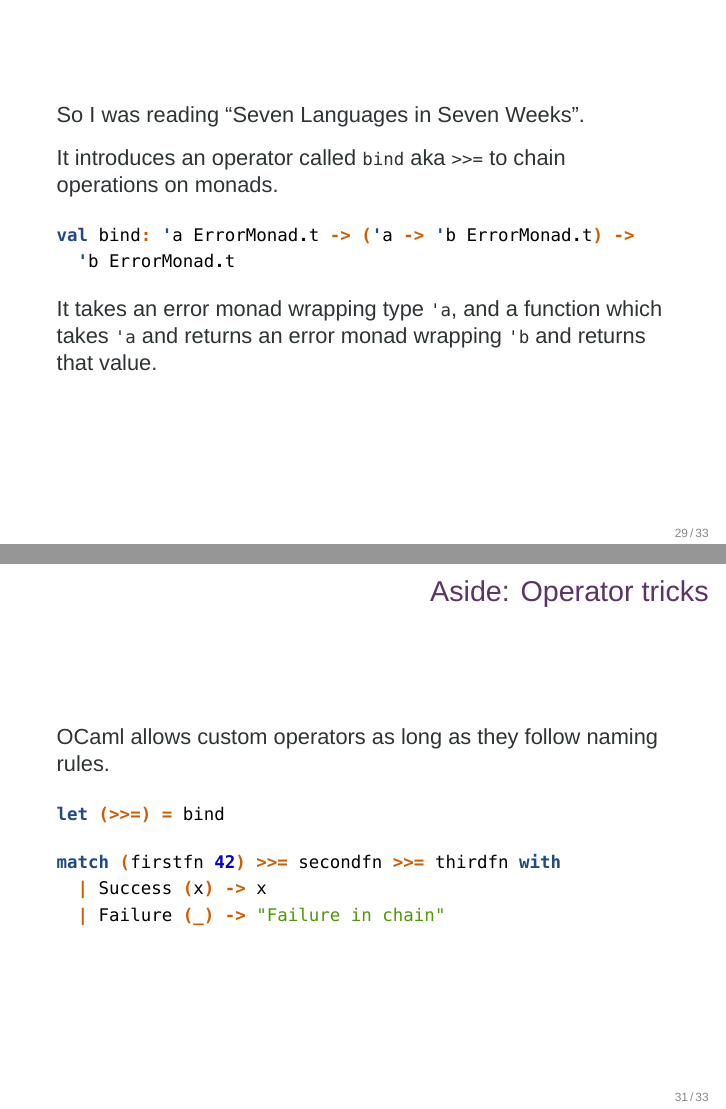
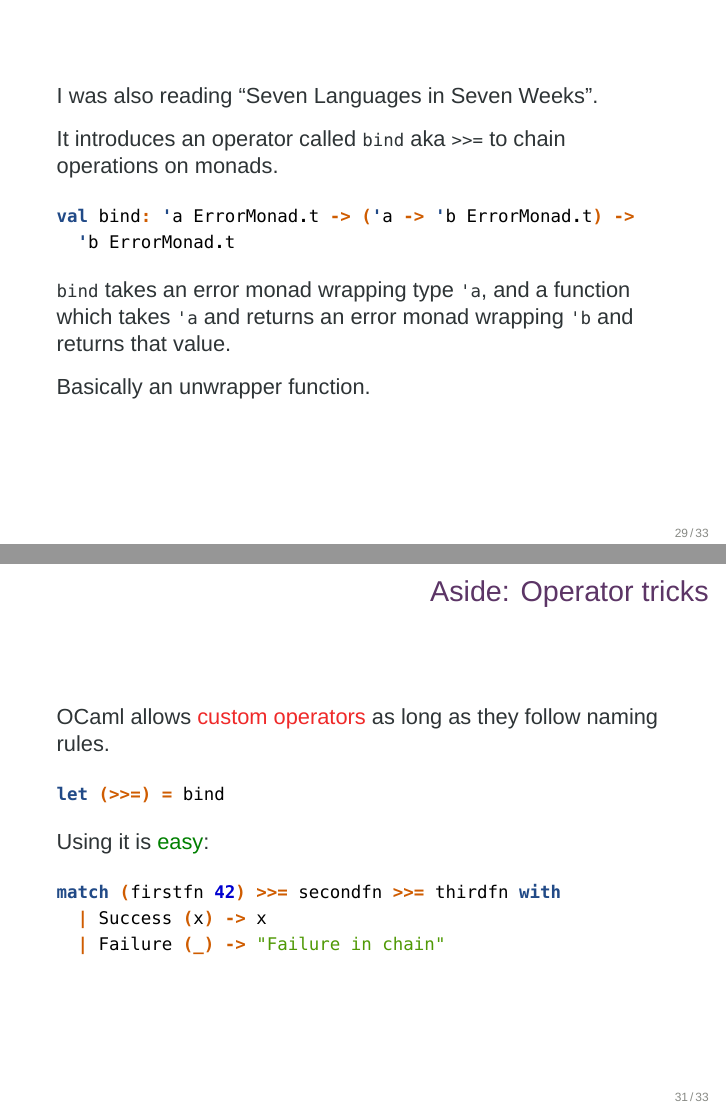
Before and after one commit to Leonidas-from-XIV/from-imperative-to-functional-apis, LaTeX slides (slides.tex): pages 52 and 54 of 56, joined at a grey line. Compiled offline with XeLaTeX; a missing font is replaced by an installed copy or a similar font.

Commit message:
Cleaned up junk code, added some highlighting

```diff
--- a/slides.tex
+++ b/slides.tex
@@ -516,7 +494,7 @@ Couldn't we \example{encode the state} in the type somehow?
 \end{frame}
 
 \begin{frame}[fragile]
-  So I was reading \enquote{Seven Languages in Seven Weeks}.
+  I was also reading \enquote{Seven Languages in Seven Weeks}.
 
   It introduces an operator called \texttt{bind} aka \texttt{>>=} to
   chain operations on monads.
@@ -526,9 +504,11 @@ Couldn't we \example{encode the state} in the type somehow?
       'b ErrorMonad.t
   \end{minted}
 
-  It takes an error monad wrapping type \texttt{'a}, and a function
+  \texttt{bind} takes an error monad wrapping type \texttt{'a}, and a function
   which takes \texttt{'a} and returns an error monad wrapping
   \texttt{'b} and returns that value.
+
+  Basically an unwrapper function.
 \end{frame}
 
 \begin{frame}[fragile]
@@ -550,11 +530,13 @@ Couldn't we \example{encode the state} in the type somehow?
 \end{frame}
 
 \begin{frame}[fragile]{Aside: Operator tricks}
-  OCaml allows custom operators as long as they follow naming rules.
+  OCaml allows \alert{custom operators} as long as they follow naming rules.
 
   \begin{minted}[gobble=4]{ocaml}
     let (>>=) = bind
   \end{minted}
+
+  Using it is \example{easy}:
 
   \begin{minted}[gobble=4]{ocaml}
     match (firstfn 42) >>= secondfn >>= thirdfn with
```
Also changed, not shown: slides.tex (40 more changed lines).
